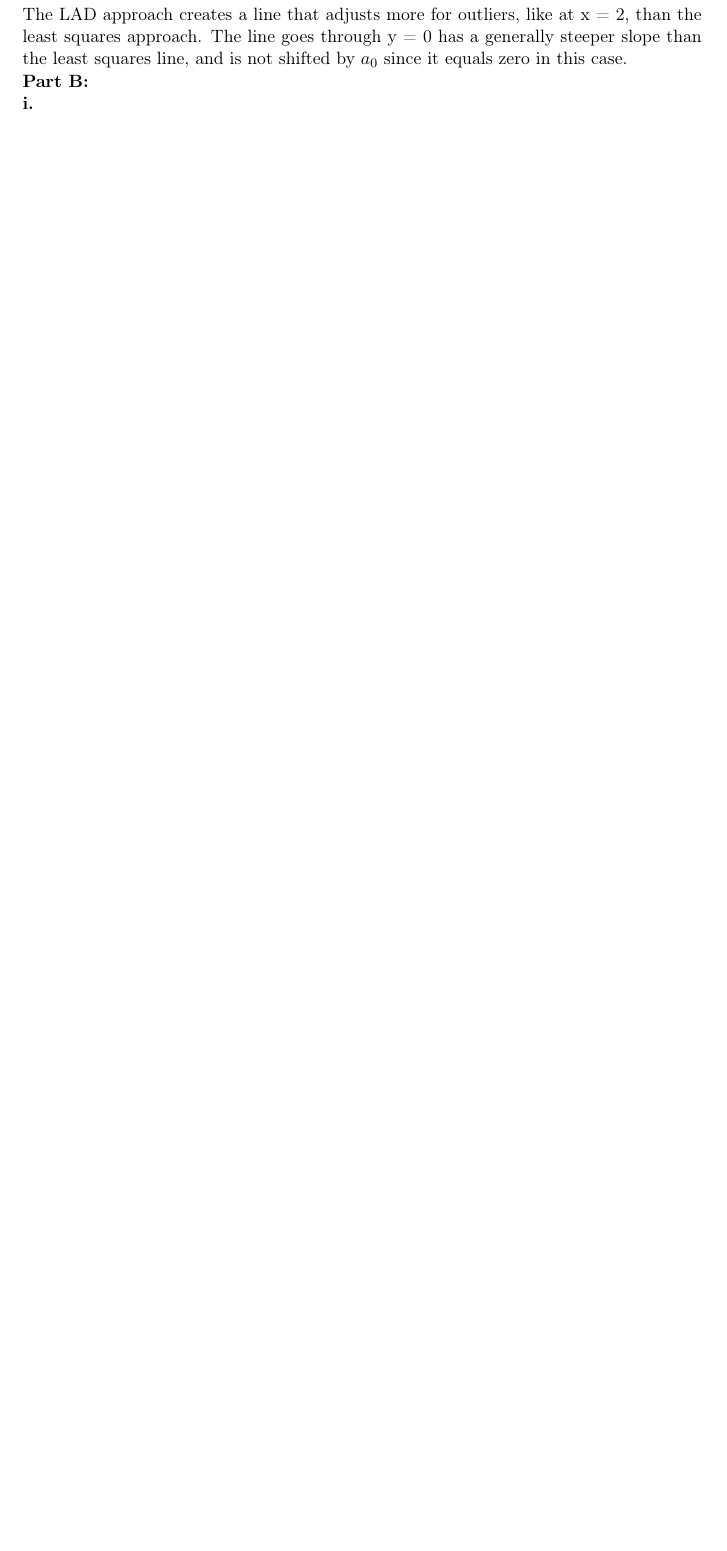
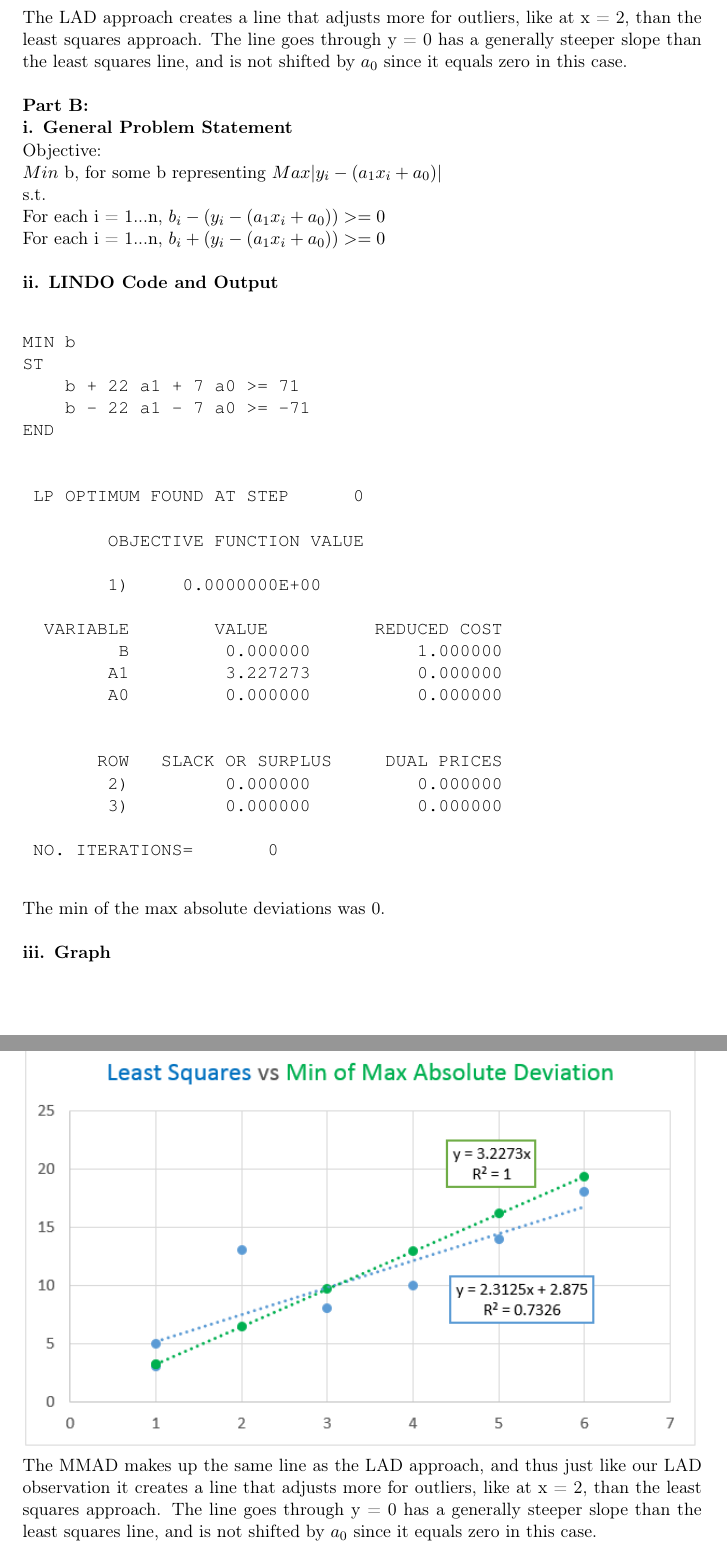
Before and after one commit to DeepOceanWaters/CS-325, a LaTeX document (projects/project3/project3.tex): part of page 13 of 14 before the commit and two parts of pages 14 and 15 of 17 after it, the two joined at a grey line, cut so that both start at the same text, the shorter picture padded with empty space. Compiled offline with pdfLaTeX.

Commit message:
Added solution to Problem 3 Part B.

```diff
--- a/projects/project3/project3.tex
+++ b/projects/project3/project3.tex
@@ -522,9 +547,6 @@ END
 
     The sum of the absolute deviations was 0.\newline
 
-    \textbf{iii.}
+    \textbf{iii. Graph}\newline
     \includegraphics[width=\textwidth]{p3paiii}
     The LAD approach creates a line that adjusts more for outliers, like at x = 2, than the least squares approach. The line goes through y = 0 has a generally steeper slope than the least squares line, and is not shifted by $a_0$ since it equals zero in this case.\newline
-\textbf{Part B:}
-
-    \textbf{i.}
@@ -552,3 +553,9 @@ END
 
 \textbf{Part B:}
 
+    \textbf{i. General Problem Statement}\newline
+    Objective:\newline
+    $Min$ b, for some b representing $Max |y_i - (a_1x_i + a_0)|$\newline
+    s.t.\newline
+    For each i = 1...n, $b_i - (y_i - (a_1x_i + a_0)) >= 0$\newline
+    For each i = 1...n, $b_i + (y_i - (a_1x_i + a_0)) >= 0$\newline
@@ -556,3 +562,9 @@ END
 
-    \textbf{ii.}
+    \textbf{ii. LINDO Code and Output}\newline
+    \begin{verbatim}
+MIN b
+ST
+	   b + 22 a1 + 7 a0 >= 71
+	   b - 22 a1 - 7 a0 >= -71
+END
 
@@ -560,2 +571,25 @@ END
 
-    \textbf{iv.}
+ LP OPTIMUM FOUND AT STEP      0
+
+        OBJECTIVE FUNCTION VALUE
+
+        1)     0.0000000E+00
+
+  VARIABLE        VALUE          REDUCED COST
+         B         0.000000          1.000000
+        A1         3.227273          0.000000
+        A0         0.000000          0.000000
+
+
+       ROW   SLACK OR SURPLUS     DUAL PRICES
+        2)         0.000000          0.000000
+        3)         0.000000          0.000000
+
+ NO. ITERATIONS=       0
+    \end{verbatim}
+
+    The min of the max absolute deviations was 0.\newline
+
+    \textbf{iii. Graph}\newline
+    \includegraphics[width=\textwidth]{p3pbiii}
+    The MMAD makes up the same line as the LAD approach, and thus just like our LAD observation it creates a line that adjusts more for outliers, like at x = 2, than the least squares approach. The line goes through y = 0 has a generally steeper slope than the least squares line, and is not shifted by $a_0$ since it equals zero in this case.\newline
@@ -561,0 +613,15 @@ END
+ LP OPTIMUM FOUND AT STEP      1
+
+        OBJECTIVE FUNCTION VALUE
+
+        1)     0.0000000E+00
+
+  VARIABLE        VALUE          REDUCED COST
+        B1         0.000000          1.000000
+        B2         0.000000          1.000000
+        B3         0.000000          1.000000
+        A1         2.000000          0.000000
+        A0         0.000000          0.000000
+
+
+       ROW   SLACK OR SURPLUS     DUAL PRICES
@@ -561,0 +641,18 @@ END
+	   b + 6 a1 + 3 a0 >= 12
+	   b - 6 a1 - 3 a0 >= -12
+END
+
+
+ LP OPTIMUM FOUND AT STEP      1
+
+        OBJECTIVE FUNCTION VALUE
+
+        1)     0.0000000E+00
+
+  VARIABLE        VALUE          REDUCED COST
+         B         0.000000          1.000000
+        A1         2.000000          0.000000
+        A0         0.000000          0.000000
+
+
+       ROW   SLACK OR SURPLUS     DUAL PRICES
```
Also changed, not shown: projects/project3/p3pbiii.PNG (added), projects/project3/p3pbiv.PNG (added), projects/project3/project3.pdf, projects/project3/project3.tex (86 more changed lines), 3 other files.
